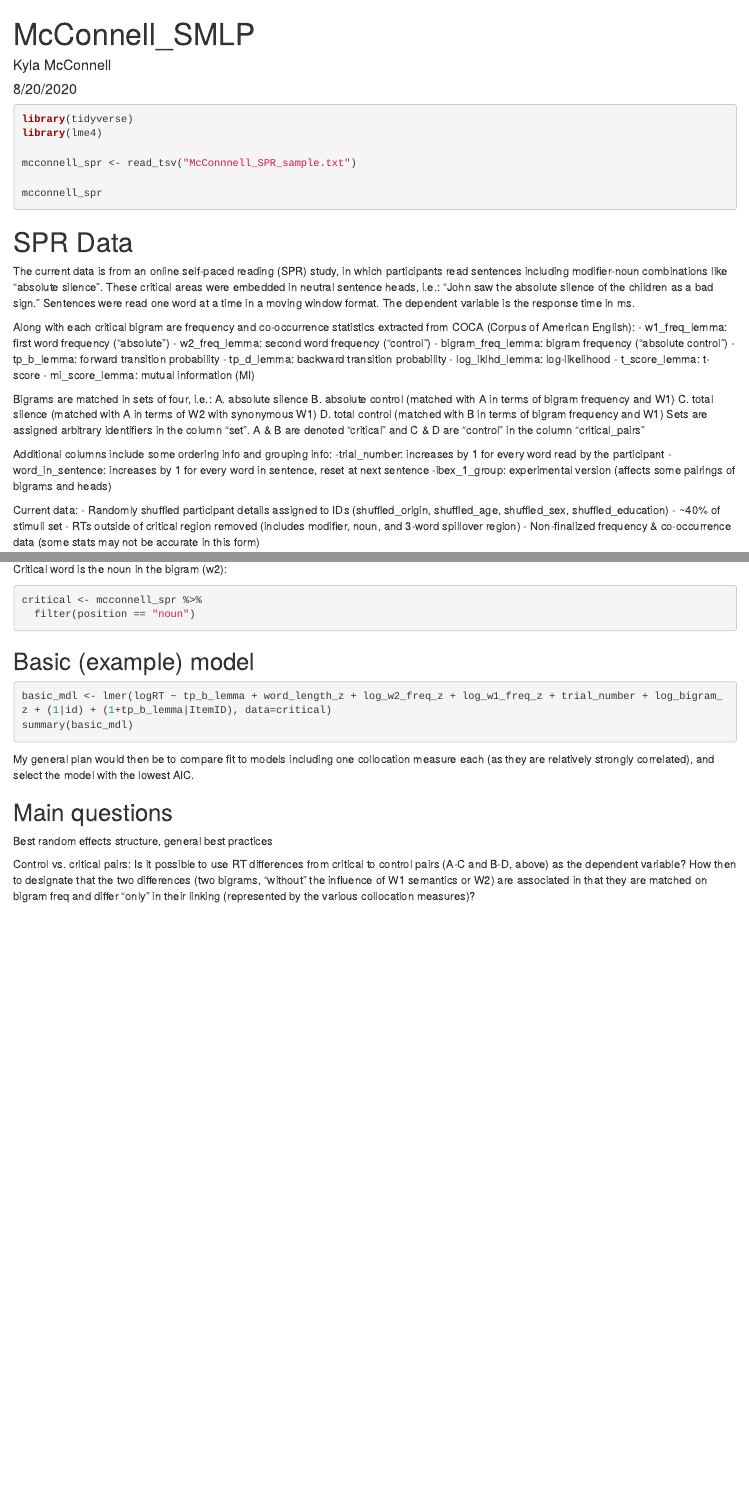
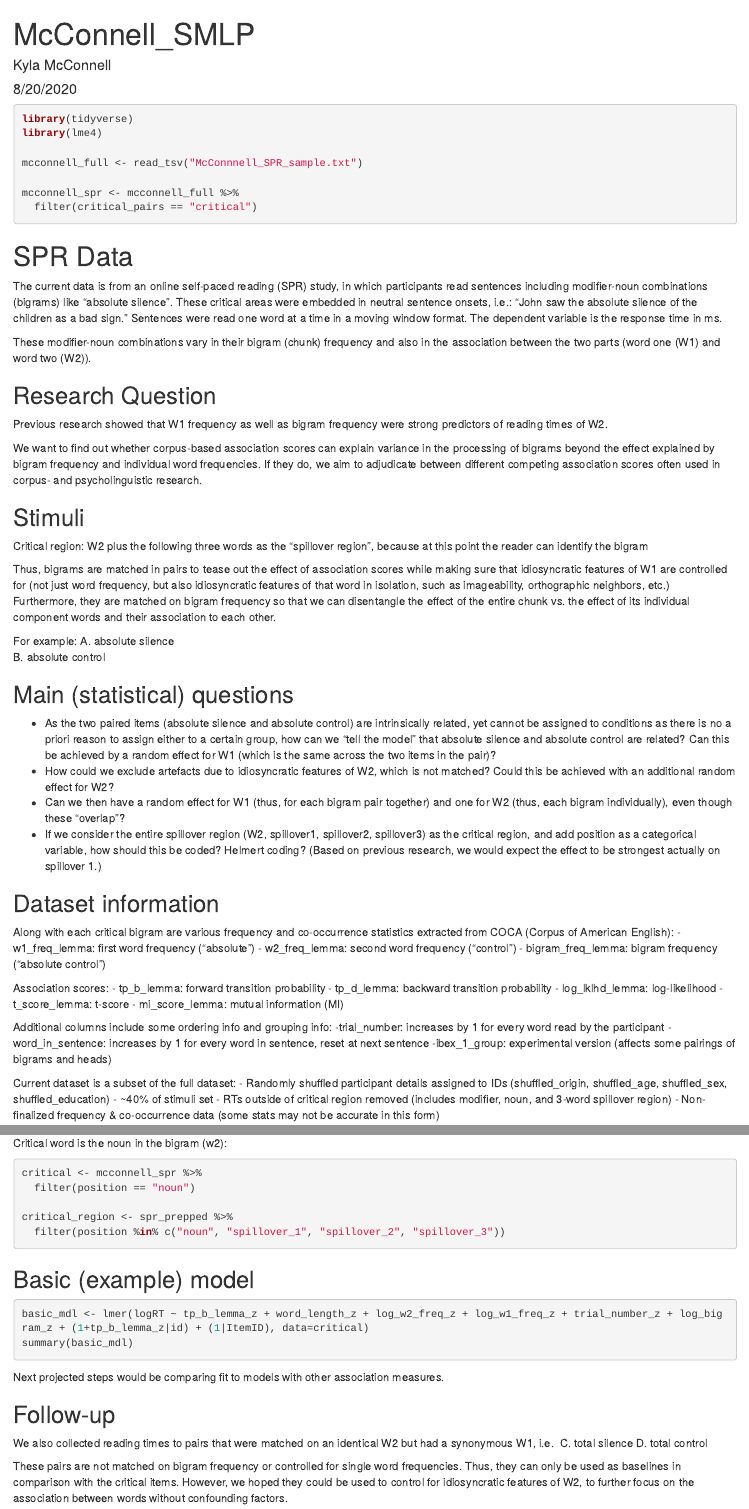
Before and after one commit to kyla-mcconnell/mcconnell_smlp20, an R Markdown document (McConnell_smlp.Rmd): the page in a window 1100 px wide, from its top, and a second part further down, joined at a grey line. Rendered offline with R 4.5, knitr and Pandoc, with nearby package versions; the code chunks are not run, so their results and figures are left out.

Commit message:
Update (major)

````diff
--- a/McConnell_smlp.Rmd
+++ b/McConnell_smlp.Rmd
@@ -8,39 +8,57 @@ date: "8/20/2020"
 library(tidyverse)
 library(lme4)
 
-mcconnell_spr <- read_tsv("McConnnell_SPR_sample.txt")
+mcconnell_full <- read_tsv("McConnnell_SPR_sample.txt")
 
-mcconnell_spr
+mcconnell_spr <- mcconnell_full %>%
+  filter(critical_pairs == "critical")
 ```
 
 # SPR Data
+The current data is from an online self-paced reading (SPR) study, in which participants read sentences including modifier-noun combinations (bigrams) like "absolute silence". These critical areas were embedded in neutral sentence onsets, i.e.: "John saw the absolute silence of the children as a bad sign." Sentences were read one word at a time in a moving window format. The dependent variable is the response time in ms.
 
-The current data is from an online self-paced reading (SPR) study, in which participants read sentences including modifier-noun combinations like "absolute silence". These critical areas were embedded in neutral sentence heads, i.e.: "John saw the absolute silence of the children as a bad sign." Sentences were read one word at a time in a moving window format. The dependent variable is the response time in ms.
+These modifier-noun combinations vary in their bigram (chunk) frequency and also in the association between the two parts (word one (W1) and word two (W2)).
 
-Along with each critical bigram are frequency and co-occurrence statistics extracted from COCA (Corpus of American English):
+
+## Research Question
+Previous research showed that W1 frequency as well as bigram frequency were strong predictors of reading times of W2.
+
+We want to find out whether corpus-based association scores can explain variance in the processing of bigrams beyond the effect explained by bigram frequency and individual word frequencies. If they do, we aim to adjudicate between different competing association scores often used in corpus- and psycholinguistic research.
+
+## Stimuli
+Critical region: W2 plus the following three words as the "spillover region", because at this point the reader can identify the bigram
+
+Thus, bigrams are matched in pairs to tease out the effect of association scores while making sure that idiosyncratic features of W1 are controlled for (not just word frequency,  but also idiosyncratic features of that word in isolation, such as imageability, orthographic neighbors, etc.) Furthermore, they are matched on bigram frequency so that we can disentangle the effect of the entire chunk vs. the effect of its individual component words and their association to each other.
+
+For example:
+  A. absolute silence
+  B. absolute control
+
+## Main (statistical) questions
+- As the two paired items (absolute silence and absolute control) are intrinsically related, yet cannot be assigned to conditions as there is no a priori reason to assign either to a certain group, how can we "tell the model" that absolute silence and absolute control are related? Can this be achieved by a random effect for W1 (which is the same across the two items in the pair)?
+- How could we exclude artefacts due to idiosyncratic features of W2, which is not matched? Could this be achieved with an additional random effect for W2?
+- Can we then have a random effect for W1 (thus, for each bigram pair together) and one for W2 (thus, each bigram individually), even though these "overlap"?
+- If we consider the entire spillover region (W2, spillover1, spillover2, spillover3) as the critical region, and add position as a categorical variable, how should this be coded? Helmert coding? (Based on previous research, we would expect the effect to be strongest actually on spillover 1.)
+
+## Dataset information
+Along with each critical bigram are various frequency and co-occurrence statistics extracted from COCA (Corpus of American English):
   - w1_freq_lemma: first word frequency ("absolute")
   - w2_freq_lemma: second word frequency ("control")
   - bigram_freq_lemma: bigram frequency ("absolute control")
+
+Association scores:
   - tp_b_lemma: forward transition probability
   - tp_d_lemma: backward transition probability
   - log_lklhd_lemma: log-likelihood
   - t_score_lemma: t-score
   - mi_score_lemma: mutual information (MI)
 
-Bigrams are matched in sets of four, i.e.:
-  A. absolute silence
-  B. absolute control (matched with A in terms of bigram frequency and W1)
-  C. total silence (matched with A in terms of W2 with synonymous W1)
-  D. total control (matched with B in terms of bigram frequency and W1)
-Sets are assigned arbitrary identifiers in the column "set".
-A & B are denoted "critical" and C & D are "control" in the column "critical_pairs"
-
 Additional columns include some ordering info and grouping info:
   -trial_number: increases by 1 for every word read by the participant
   -word_in_sentence: increases by 1 for every word in sentence, reset at next sentence
   -ibex_1_group: experimental version (affects some pairings of bigrams and heads)
 
-Current data:
+Current dataset is a subset of the full dataset:
 - Randomly shuffled participant details assigned to IDs (shuffled_origin, shuffled_age, shuffled_sex, shuffled_education)
 - ~40% of stimuli set
 - RTs outside of critical region removed (includes modifier, noun, and 3-word spillover region)
@@ -88,16 +113,21 @@ critical <- mcconnell_spr %>%
+critical_region <- spr_prepped %>%
+  filter(position %in% c("noun", "spillover_1", "spillover_2", "spillover_3"))
 ```
 
 ## Basic (example) model
 ```{r}
-basic_mdl <- lmer(logRT ~ tp_b_lemma + word_length_z + log_w2_freq_z + log_w1_freq_z + trial_number + log_bigram_z + (1|id) + (1+tp_b_lemma|ItemID), data=critical)
+basic_mdl <- lmer(logRT ~ tp_b_lemma_z + word_length_z + log_w2_freq_z + log_w1_freq_z + trial_number_z + log_bigram_z + (1+tp_b_lemma_z|id) + (1|ItemID), data=critical)
 summary(basic_mdl)
 ```
 
-My general plan would then be to compare fit to models including one collocation measure each (as they are relatively strongly correlated), and select the model with the lowest AIC.
+Next projected steps would be comparing fit to models with other association measures.
 
-## Main questions
-Best random effects structure, general best practices
+## Follow-up
 
-Control vs. critical pairs:
-Is it possible to use RT differences from critical to control pairs (A-C and B-D, above) as the dependent variable?
-How then to designate that the two differences (two bigrams, "without" the influence of W1 semantics or W2) are associated in that they are matched on bigram freq and differ "only" in their linking (represented by the various collocation measures)?
+We also collected reading times to pairs that were matched on an identical W2 but had a synonymous W1, i.e.
+C. total silence
+D. total control
+
+These pairs are not matched on bigram frequency or controlled for single word frequencies. Thus, they can only be used as baselines in comparison with the critical items. However, we hoped they could be used to control for idiosyncratic features of W2, to further focus on the association between words without confounding factors.
+
+```{r}
````
Also changed, not shown: McConnell_smlp.Rmd (22 more changed lines).
